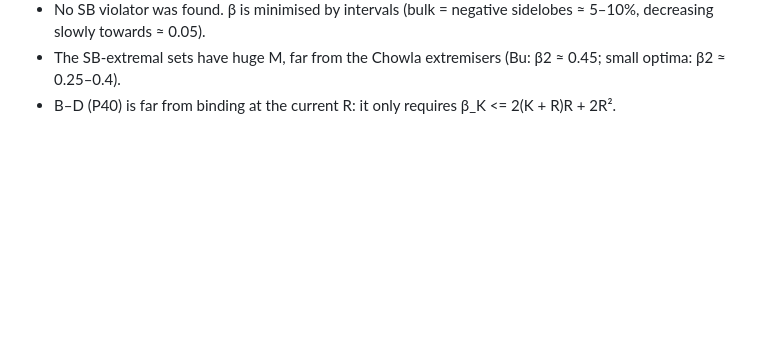
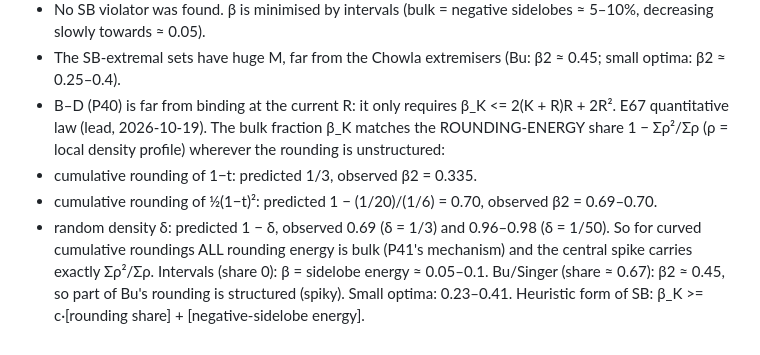
Before and after one commit to aygerix/chowlas-cosine, a Markdown page: .research/EXPERIMENTS.md, the part around the change. Drawn GitHub-style; blank space fills up the shorter version.

Commit message:
E67: bulk fraction equals rounding-energy share for curved/random roundings
Co-Authored-By: Claude Opus 5.5 <noreply@anthropic.com>

```diff
--- a/.research/EXPERIMENTS.md
+++ b/.research/EXPERIMENTS.md
@@ -876,3 +876,13 @@ Reading:
   ≈ 0.05).
 - The SB-extremal sets have huge M, far from the Chowla extremisers (Bu: β2 ≈ 0.45; small optima: β2 ≈ 0.25–0.4).
 - B–D (P40) is far from binding at the current R: it only requires β_K <= 2(K + R)R + 2R².
+E67 quantitative law (lead, 2026-10-19). The bulk fraction β_K matches the ROUNDING-ENERGY share 1 − Σρ²/Σρ (ρ = local
+density profile) wherever the rounding is unstructured:
+- cumulative rounding of 1−t: predicted 1/3, observed β2 = 0.335.
+- cumulative rounding of ½(1−t)²: predicted 1 − (1/20)/(1/6) = 0.70, observed β2 = 0.69–0.70.
+- random density δ: predicted 1 − δ, observed 0.69 (δ = 1/3) and 0.96–0.98 (δ = 1/50).
+So for curved cumulative roundings ALL rounding energy is bulk (P41's mechanism) and the central spike carries exactly
+Σρ²/Σρ.
+Intervals (share 0): β = sidelobe energy ≈ 0.05–0.1. Bu/Singer (share ≈ 0.67): β2 ≈ 0.45, so part of Bu's rounding is
+structured (spiky). Small optima: 0.23–0.41.
+Heuristic form of SB: β_K >= c·[rounding share] + [negative-sidelobe energy].
```
